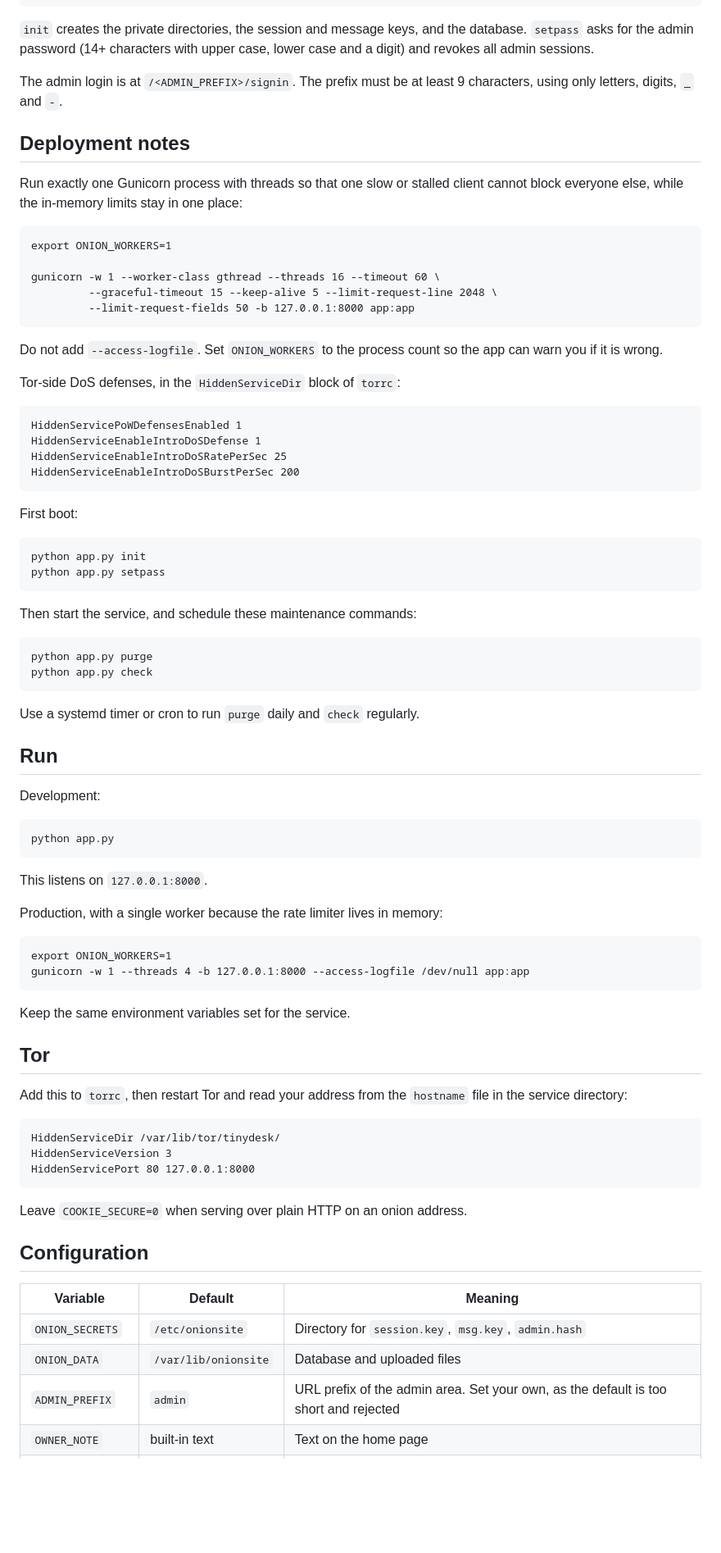
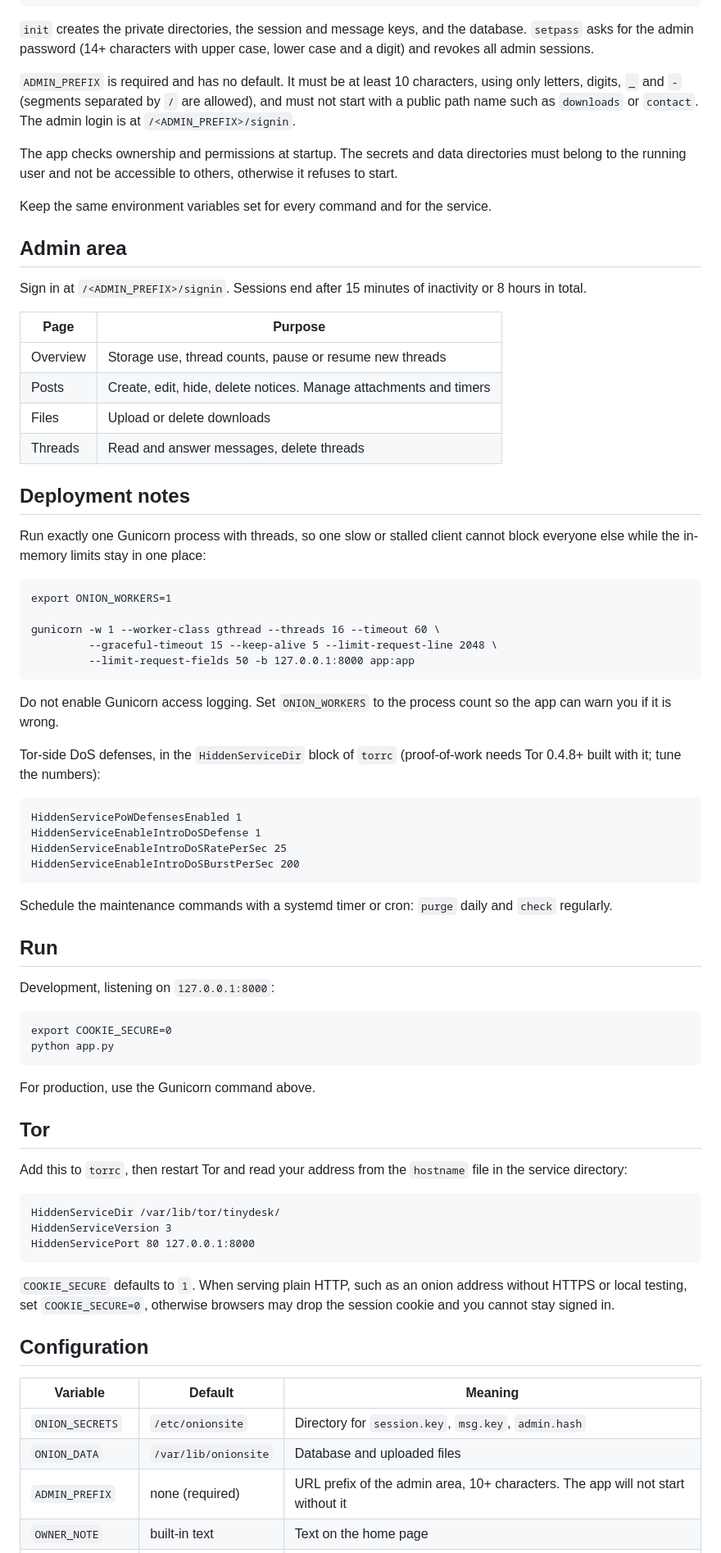
Before and after one commit to Sheikhlipu123/tinydesk, a Markdown page: README.md, the part around one of its changes. Shown at 82% size. Drawn GitHub-style; blank space fills up the shorter version.

Commit message:
Revise README for clarity and additional details
Updated README with enhanced feature descriptions, added limits section, and clarified configuration requirements.

````diff
--- a/README.md
+++ b/README.md
@@ -50,11 +52,26 @@ python app.py status
 
 `init` creates the private directories, the session and message keys, and the database. `setpass` asks for the admin password (14+ characters with upper case, lower case and a digit) and revokes all admin sessions.
 
-The admin login is at `/<ADMIN_PREFIX>/signin`. The prefix must be at least 9 characters, using only letters, digits, `_` and `-`.
+`ADMIN_PREFIX` is required and has no default. It must be at least 10 characters, using only letters, digits, `_` and `-` (segments separated by `/` are allowed), and must not start with a public path name such as `downloads` or `contact`. The admin login is at `/<ADMIN_PREFIX>/signin`.
+
+The app checks ownership and permissions at startup. The secrets and data directories must belong to the running user and not be accessible to others, otherwise it refuses to start.
+
+Keep the same environment variables set for every command and for the service.
+
+## Admin area
+
+Sign in at `/<ADMIN_PREFIX>/signin`. Sessions end after 15 minutes of inactivity or 8 hours in total.
+
+| Page | Purpose |
+|---|---|
+| Overview | Storage use, thread counts, pause or resume new threads |
+| Posts | Create, edit, hide, delete notices. Manage attachments and timers |
+| Files | Upload or delete downloads |
+| Threads | Read and answer messages, delete threads |
 
 ## Deployment notes
 
-Run exactly one Gunicorn process with threads so that one slow or stalled client cannot block everyone else, while the in-memory limits stay in one place:
+Run exactly one Gunicorn process with threads, so one slow or stalled client cannot block everyone else while the in-memory limits stay in one place:
 
 ```
 export ONION_WORKERS=1
@@ -64,9 +81,9 @@ gunicorn -w 1 --worker-class gthread --threads 16 --timeout 60 \
          --limit-request-fields 50 -b 127.0.0.1:8000 app:app
 ```
 
-Do not add `--access-logfile`. Set `ONION_WORKERS` to the process count so the app can warn you if it is wrong.
+Do not enable Gunicorn access logging. Set `ONION_WORKERS` to the process count so the app can warn you if it is wrong.
 
-Tor-side DoS defenses, in the `HiddenServiceDir` block of `torrc`:
+Tor-side DoS defenses, in the `HiddenServiceDir` block of `torrc` (proof-of-work needs Tor 0.4.8+ built with it; tune the numbers):
 
 ```
 HiddenServicePoWDefensesEnabled 1
@@ -75,40 +92,18 @@ HiddenServiceEnableIntroDoSRatePerSec 25
 HiddenServiceEnableIntroDoSBurstPerSec 200
 ```
 
-First boot:
-
-```
-python app.py init
-python app.py setpass
-```
-
-Then start the service, and schedule these maintenance commands:
-
-```
-python app.py purge
-python app.py check
-```
-
-Use a systemd timer or cron to run `purge` daily and `check` regularly.
+Schedule the maintenance commands with a systemd timer or cron: `purge` daily and `check` regularly.
 
 ## Run
 
-Development:
+Development, listening on `127.0.0.1:8000`:
 
 ```
+export COOKIE_SECURE=0
 python app.py
 ```
 
-This listens on `127.0.0.1:8000`.
-
-Production, with a single worker because the rate limiter lives in memory:
-
-```
-export ONION_WORKERS=1
-gunicorn -w 1 --threads 4 -b 127.0.0.1:8000 --access-logfile /dev/null app:app
-```
-
-Keep the same environment variables set for the service.
+For production, use the Gunicorn command above.
 
 ## Tor
 
@@ -120,7 +115,7 @@ HiddenServiceVersion 3
 HiddenServicePort 80 127.0.0.1:8000
 ```
 
-Leave `COOKIE_SECURE=0` when serving over plain HTTP on an onion address.
+`COOKIE_SECURE` defaults to `1`. When serving plain HTTP, such as an onion address without HTTPS or local testing, set `COOKIE_SECURE=0`, otherwise browsers may drop the session cookie and you cannot stay signed in.
 
 ## Configuration
 
@@ -128,5 +123,5 @@ Leave `COOKIE_SECURE=0` when serving over plain HTTP on an onion address.
 |---|---|---|
 | `ONION_SECRETS` | `/etc/onionsite` | Directory for `session.key`, `msg.key`, `admin.hash` |
 | `ONION_DATA` | `/var/lib/onionsite` | Database and uploaded files |
-| `ADMIN_PREFIX` | `admin` | URL prefix of the admin area. Set your own, as the default is too short and rejected |
+| `ADMIN_PREFIX` | none (required) | URL prefix of the admin area, 10+ characters. The app will not start without it |
 | `OWNER_NOTE` | built-in text | Text on the home page |
````
Also changed, not shown: other parts of README.md (+26 -13 lines).
